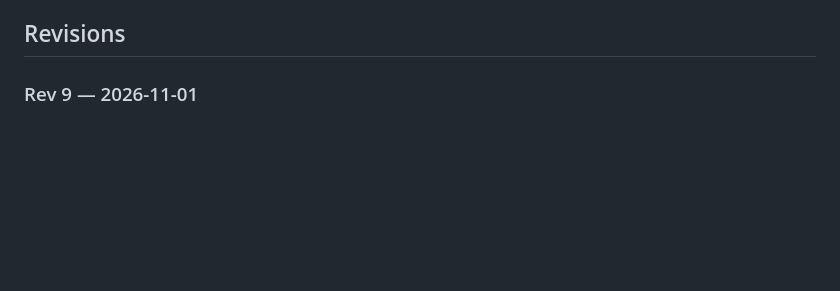
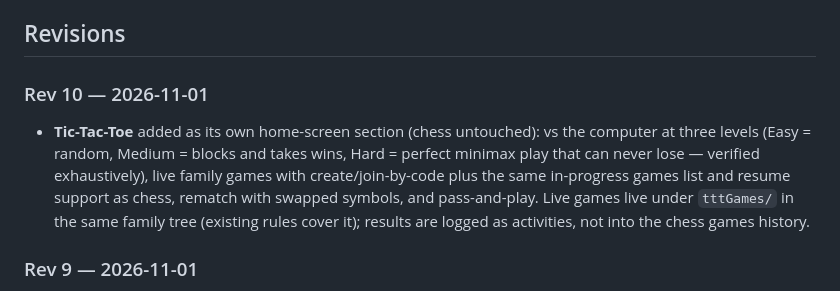
Before and after one commit to foxrun3105llc-arch/family-chess-app-, a Markdown page: README.md, the part around the change. Drawn GitHub-style; blank space fills up the shorter version.

Commit message:
README: add Rev 10 entry

```diff
--- a/README.md
+++ b/README.md
@@ -10,6 +10,16 @@ across devices with no login required on the kids' iPads.
 - Stars, badges, streaks and coaching notes
 
 ## Revisions
+
+### Rev 10 — 2026-11-01
+- **Tic-Tac-Toe** added as its own home-screen section (chess untouched):
+  vs the computer at three levels (Easy = random, Medium = blocks and takes
+  wins, Hard = perfect minimax play that can never lose — verified
+  exhaustively), live family games with create/join-by-code plus the same
+  in-progress games list and resume support as chess, rematch with swapped
+  symbols, and pass-and-play. Live games live under `tttGames/` in the same
+  family tree (existing rules cover it); results are logged as activities,
+  not into the chess games history.
 
 ### Rev 9 — 2026-11-01
 - New "next level" learning phase (the 15 lessons are untouched): **Famous
```
